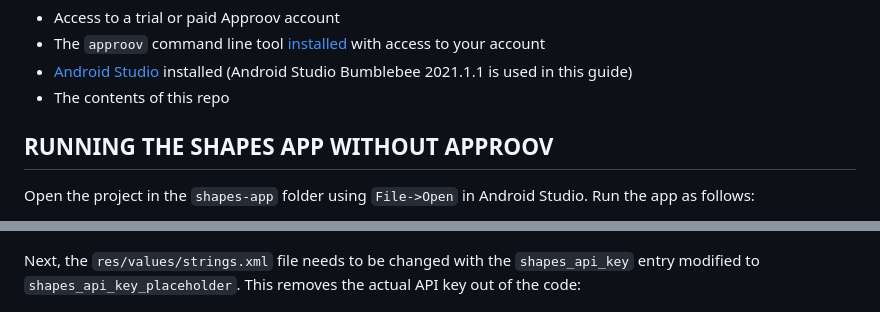
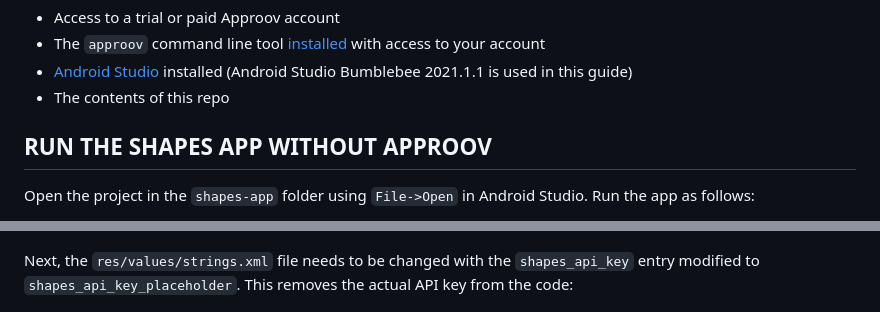
Before and after one commit to approov/quickstart-android-java-retrofit, a Markdown page: SHAPES-EXAMPLE.md, 2 parts joined by grey strips. Rendered like a GitHub page.

```diff
--- a/SHAPES-EXAMPLE.md
+++ b/SHAPES-EXAMPLE.md
@@ -8,7 +8,7 @@ This quickstart is written specifically for native Android apps that are written
 * [Android Studio](https://developer.android.com/studio) installed (Android Studio Bumblebee 2021.1.1 is used in this guide)
 * The contents of this repo
 
-## RUNNING THE SHAPES APP WITHOUT APPROOV
+## RUN THE SHAPES APP WITHOUT APPROOV
 
 Open the project in the `shapes-app` folder using `File->Open` in Android Studio. Run the app as follows:
 
@@ -124,7 +150,7 @@ This section provides an illustration of an alternative option for Approov prote
 
 ![Shapes V1 Endpoint](readme-images/shapes-v1-endpoint.png)
 
-Next, the `res/values/strings.xml` file needs to be changed with the `shapes_api_key` entry modified to `shapes_api_key_placeholder`. This removes the actual API key out of the code:
+Next, the `res/values/strings.xml` file needs to be changed with the `shapes_api_key` entry modified to `shapes_api_key_placeholder`. This removes the actual API key from the code:
 
 ![Placeholder API Key](readme-images/placeholder-api-key.png)
 
```
Also changed, not shown: other parts of SHAPES-EXAMPLE.md (+27 -1 lines), REFERENCE.md (+41 -2 lines), readme-images/approov-msgsign-setup-code.png (added), readme-images/shapes-v5-endpoint.png (added).
